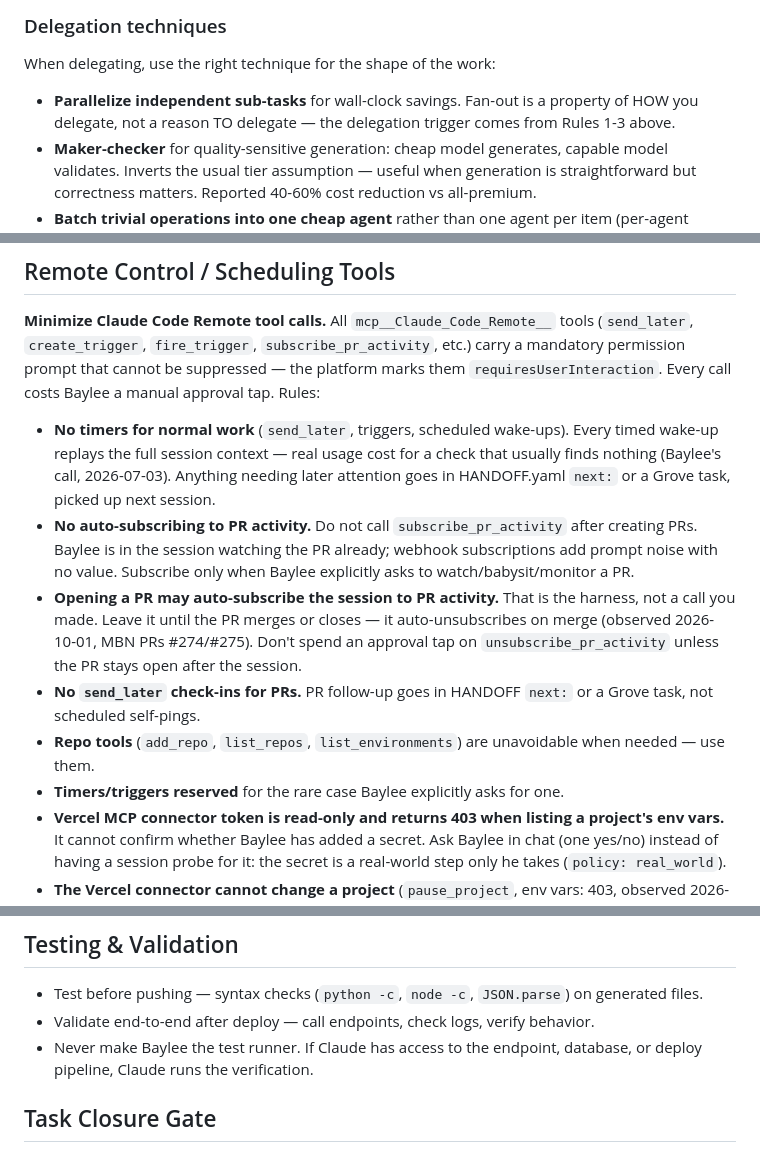
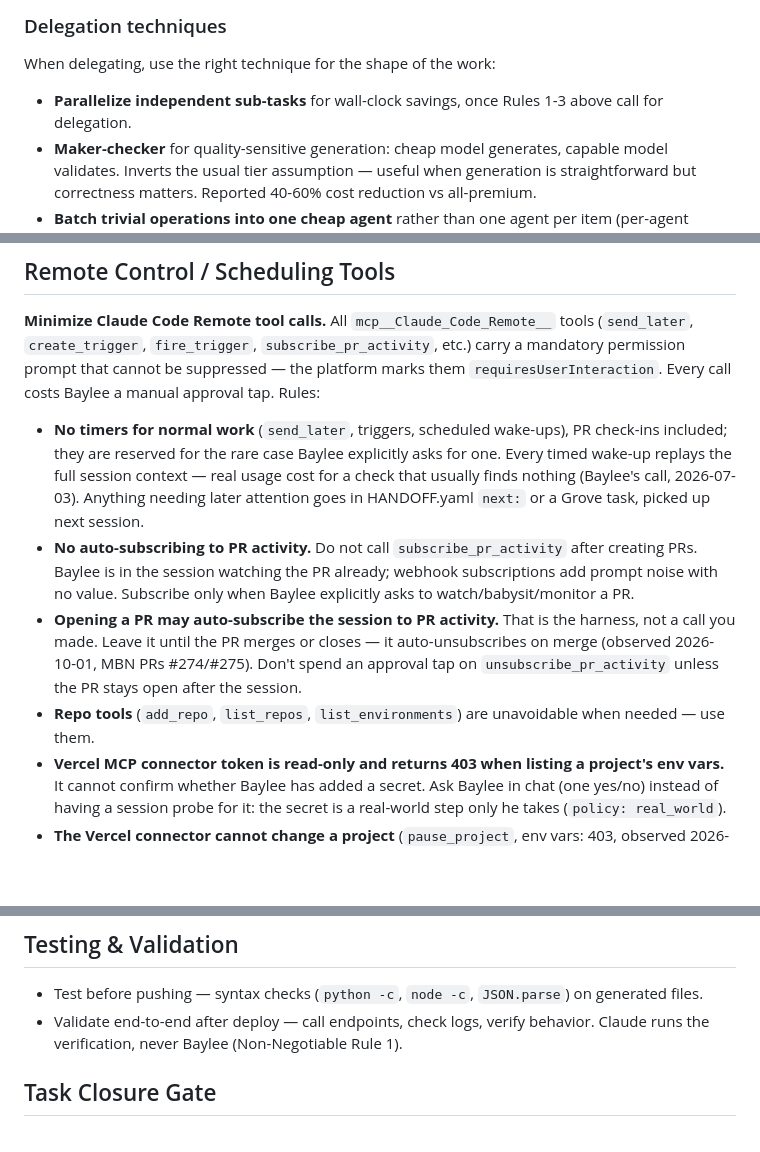
Before and after one commit to fairbay/intermission, a Markdown page: .claude/global.md, 3 parts joined by grey strips. GitHub-like rendering; blank space fills up the shorter version.

```diff
--- a/.claude/global.md
+++ b/.claude/global.md
@@ -259,8 +258,8 @@ model tier is wasted spend. This applies universally — not just on expensive m
 
 When delegating, use the right technique for the shape of the work:
 
-- **Parallelize independent sub-tasks** for wall-clock savings. Fan-out is a property of HOW
-  you delegate, not a reason TO delegate — the delegation trigger comes from Rules 1-3 above.
+- **Parallelize independent sub-tasks** for wall-clock savings, once Rules 1-3 above call for
+  delegation.
 - **Maker-checker** for quality-sensitive generation: cheap model generates, capable model
   validates. Inverts the usual tier assumption — useful when generation is straightforward but
   correctness matters. Reported 40-60% cost reduction vs all-premium.
@@ -337,12 +336,10 @@ MCP servers are configured via `.mcp.json` at the repo root (not `claude mcp add
 
 **Minimize Claude Code Remote tool calls.** All `mcp__Claude_Code_Remote__` tools (`send_later`, `create_trigger`, `fire_trigger`, `subscribe_pr_activity`, etc.) carry a mandatory permission prompt that cannot be suppressed — the platform marks them `requiresUserInteraction`. Every call costs Baylee a manual approval tap. Rules:
 
-- **No timers for normal work** (`send_later`, triggers, scheduled wake-ups). Every timed wake-up replays the full session context — real usage cost for a check that usually finds nothing (Baylee's call, 2026-07-03). Anything needing later attention goes in HANDOFF.yaml `next:` or a Grove task, picked up next session.
+- **No timers for normal work** (`send_later`, triggers, scheduled wake-ups), PR check-ins included; they are reserved for the rare case Baylee explicitly asks for one. Every timed wake-up replays the full session context — real usage cost for a check that usually finds nothing (Baylee's call, 2026-07-03). Anything needing later attention goes in HANDOFF.yaml `next:` or a Grove task, picked up next session.
 - **No auto-subscribing to PR activity.** Do not call `subscribe_pr_activity` after creating PRs. Baylee is in the session watching the PR already; webhook subscriptions add prompt noise with no value. Subscribe only when Baylee explicitly asks to watch/babysit/monitor a PR.
 - **Opening a PR may auto-subscribe the session to PR activity.** That is the harness, not a call you made. Leave it until the PR merges or closes — it auto-unsubscribes on merge (observed 2026-10-01, MBN PRs #274/#275). Don't spend an approval tap on `unsubscribe_pr_activity` unless the PR stays open after the session.
-- **No `send_later` check-ins for PRs.** PR follow-up goes in HANDOFF `next:` or a Grove task, not scheduled self-pings.
 - **Repo tools** (`add_repo`, `list_repos`, `list_environments`) are unavoidable when needed — use them.
-- **Timers/triggers reserved** for the rare case Baylee explicitly asks for one.
 - **Vercel MCP connector token is read-only and returns 403 when listing a project's env vars.** It cannot confirm whether Baylee has added a secret. Ask Baylee in chat (one yes/no) instead of having a session probe for it: the secret is a real-world step only he takes (`policy: real_world`).
 - **The Vercel connector cannot change a project** (`pause_project`, env vars: 403, observed 2026-10-19). What it can do: `get_project_deletion_link` gives Baylee a deep link to a project's Delete section, and `web_fetch_vercel_url` reads SSO-protected preview deployments, so a session can check a preview before merging. To take a dormant app's API offline without him, a `vercel.json` `redirects` entry for `/api/(.*)` stops every function before it runs (story#13, listing-lens-api#13, intermission#1). To verify it, `curl -s -o /dev/null -w '%{http_code} %{redirect_url}'` from the shell (vercel.app is reachable; expect 307); `web_fetch_vercel_url` follows the redirect and shows 200 on the landing page.
 - **Routines created through the HTTP API cannot be fired by a session** (`fire_trigger` refuses them), and `create_trigger` here takes no `connectors`, so a session-made trigger cannot test a connector. To test a routine, ask Baylee to press Run now on claude.ai/code/routines, which only he can do (`policy: real_world`); don't spend taps on trigger calls (2026-10-19).
@@ -392,8 +398,7 @@ Otherwise: finish an item → verify → log the decision → pull the next item
 ## Testing & Validation
 
 - Test before pushing — syntax checks (`python -c`, `node -c`, `JSON.parse`) on generated files.
-- Validate end-to-end after deploy — call endpoints, check logs, verify behavior.
-- Never make Baylee the test runner. If Claude has access to the endpoint, database, or deploy pipeline, Claude runs the verification.
+- Validate end-to-end after deploy — call endpoints, check logs, verify behavior. Claude runs the verification, never Baylee (Non-Negotiable Rule 1).
 
 ## Task Closure Gate
 
```
Also changed, not shown: other parts of .claude/global.md (+30 -21 lines).
